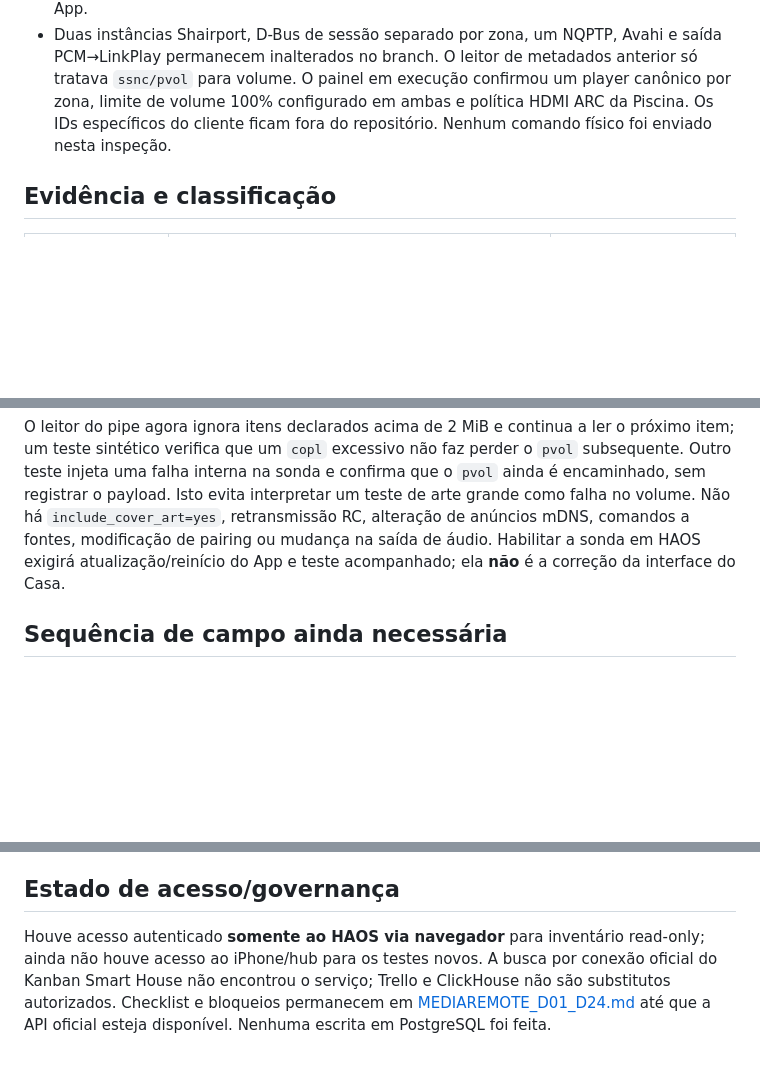
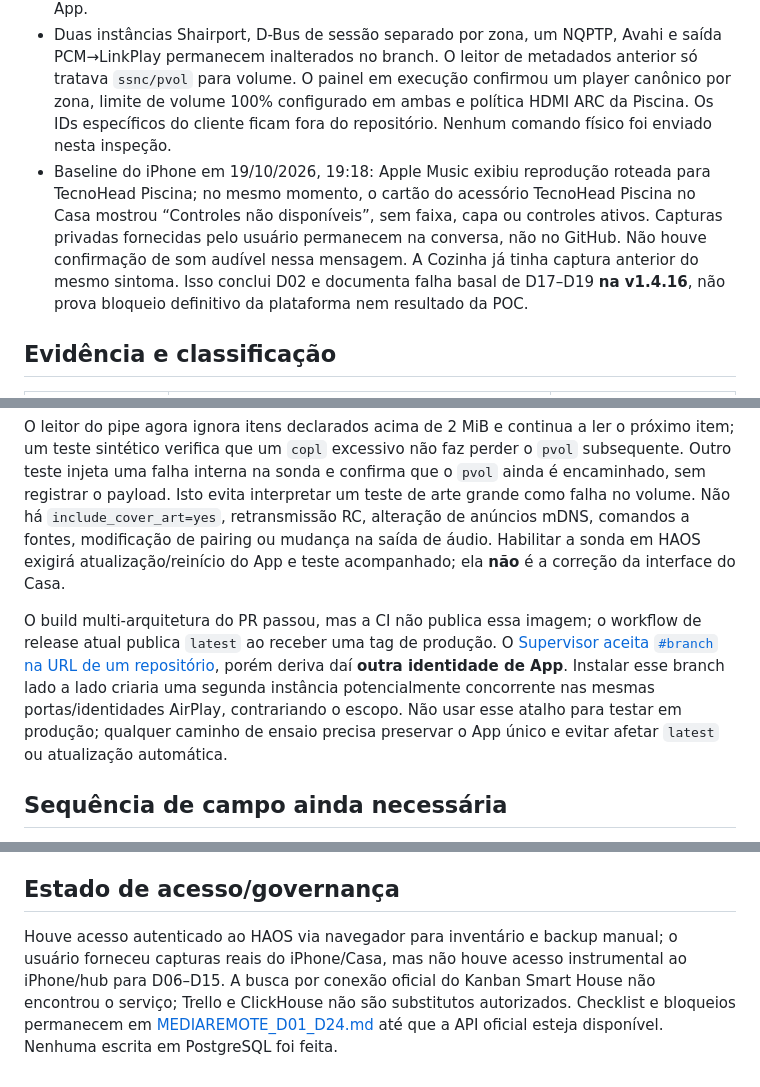
Before and after one commit to aoliveira07/tecnohead-multimidia, a Markdown page: docs/APPLE_MEDIAREMOTE_RESEARCH.md, 3 parts joined by grey strips. GitHub-like rendering; blank space fills up the shorter version.

Commit message:
docs: record pool Apple Home baseline and isolated test constraint

```diff
--- a/docs/APPLE_MEDIAREMOTE_RESEARCH.md
+++ b/docs/APPLE_MEDIAREMOTE_RESEARCH.md
@@ -10,6 +10,7 @@ Estado em 19/10/2026: **parcial, sem homologação física desta alteração**.
 - A sessão autenticada do HAOS confirmou **App v1.4.16 em execução** no painel de Apps e no próprio Ingress. O diagnóstico do App mostra Shairport `cf6998d-AirPlay2-smi11-OpenSSL-Avahi-ALSA-stdout-pipe-metadata-dbus-mpris` e NQPTP `1.2.9`, `smi11`, ambos em execução, com endpoints Cozinha/Piscina publicados. Core e Supervisor: `2026.10.2`; HAOS: `18.3`. Essa verificação é de runtime, não de controles no Casa. Não copiar URL/IP/identidade do cliente ao repositório.
 - Dockerfile do código-fonte fixa Shairport Sync `cf6998daa1876c5a8f97128a960c8afc0e731841`, 7 commits após a tag 5.6, sem arquivos C alterados nessa diferença; compila `--with-airplay-2 --with-dbus-interface --with-mpris-interface --with-metadata --with-metadata-pipe`. NQPTP fixa `ab8fb67483411640fd7f1e193889482f2421c37c`, o commit da tag 1.2.9. A compatibilidade `smi11` **foi confirmada nos binários em execução** pelo diagnóstico do App.
 - Duas instâncias Shairport, D-Bus de sessão separado por zona, um NQPTP, Avahi e saída PCM→LinkPlay permanecem inalterados no branch. O leitor de metadados anterior só tratava `ssnc/pvol` para volume. O painel em execução confirmou um player canônico por zona, limite de volume 100% configurado em ambas e política HDMI ARC da Piscina. Os IDs específicos do cliente ficam fora do repositório. Nenhum comando físico foi enviado nesta inspeção.
+- Baseline do iPhone em 19/10/2026, 19:18: Apple Music exibiu reprodução roteada para TecnoHead Piscina; no mesmo momento, o cartão do acessório TecnoHead Piscina no Casa mostrou “Controles não disponíveis”, sem faixa, capa ou controles ativos. Capturas privadas fornecidas pelo usuário permanecem na conversa, não no GitHub. Não houve confirmação de som audível nessa mensagem. A Cozinha já tinha captura anterior do mesmo sintoma. Isso conclui D02 e documenta falha basal de D17–D19 **na v1.4.16**, não prova bloqueio definitivo da plataforma nem resultado da POC.
 
 ## Evidência e classificação
 
@@ -28,6 +29,8 @@ O [commit experimental `7d889d5`](https://github.com/aoliveira07/tecnohead-multi
 
 O leitor do pipe agora ignora itens declarados acima de 2 MiB e continua a ler o próximo item; um teste sintético verifica que um `copl` excessivo não faz perder o `pvol` subsequente. Outro teste injeta uma falha interna na sonda e confirma que o `pvol` ainda é encaminhado, sem registrar o payload. Isto evita interpretar um teste de arte grande como falha no volume. Não há `include_cover_art=yes`, retransmissão RC, alteração de anúncios mDNS, comandos a fontes, modificação de pairing ou mudança na saída de áudio. Habilitar a sonda em HAOS exigirá atualização/reinício do App e teste acompanhado; ela **não** é a correção da interface do Casa.
 
+O build multi-arquitetura do PR passou, mas a CI não publica essa imagem; o workflow de release atual publica `latest` ao receber uma tag de produção. O [Supervisor aceita `#branch` na URL de um repositório](https://contributors.home-assistant.io/apps/guides/repository/), porém deriva daí **outra identidade de App**. Instalar esse branch lado a lado criaria uma segunda instância potencialmente concorrente nas mesmas portas/identidades AirPlay, contrariando o escopo. Não usar esse atalho para testar em produção; qualquer caminho de ensaio precisa preservar o App único e evitar afetar `latest` ou atualização automática.
+
 ## Sequência de campo ainda necessária
 
 1. Antes de **deploy/POC**, revisar o backup manual criptografado **“TecnoHead Multimídia pré-MediaRemote 2026-10-19”**, criado no armazenamento **Este sistema**, 22,94 MB. A tela de detalhes listou configurações HA e o App TecnoHead v1.4.16 como itens restauráveis; nenhuma restauração foi feita, para não interromper o sistema. A versão runtime e `smi11` já foram confirmados pelo Ingress. Registrar cartão Casa antes do ensaio, Cozinha e Piscina, sem publicar mídia privada.
@@ -38,4 +41,4 @@ O leitor do pipe agora ignora itens declarados acima de 2 MiB e continua a ler o
 
 ## Estado de acesso/governança
 
-Houve acesso autenticado **somente ao HAOS via navegador** para inventário read-only; ainda não houve acesso ao iPhone/hub para os testes novos. A busca por conexão oficial do Kanban Smart House não encontrou o serviço; Trello e ClickHouse não são substitutos autorizados. Checklist e bloqueios permanecem em [MEDIAREMOTE_D01_D24.md](MEDIAREMOTE_D01_D24.md) até que a API oficial esteja disponível. Nenhuma escrita em PostgreSQL foi feita.
+Houve acesso autenticado ao HAOS via navegador para inventário e backup manual; o usuário forneceu capturas reais do iPhone/Casa, mas não houve acesso instrumental ao iPhone/hub para D06–D15. A busca por conexão oficial do Kanban Smart House não encontrou o serviço; Trello e ClickHouse não são substitutos autorizados. Checklist e bloqueios permanecem em [MEDIAREMOTE_D01_D24.md](MEDIAREMOTE_D01_D24.md) até que a API oficial esteja disponível. Nenhuma escrita em PostgreSQL foi feita.
```
Also changed, not shown: docs/MEDIAREMOTE_D01_D24.md (+7 -7 lines).
